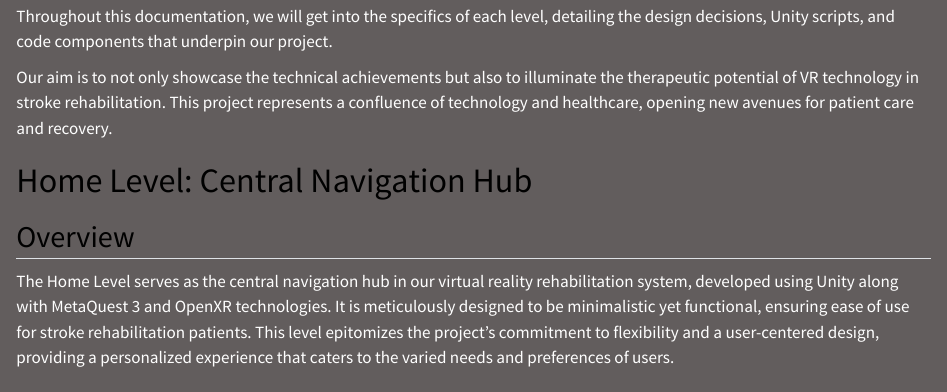
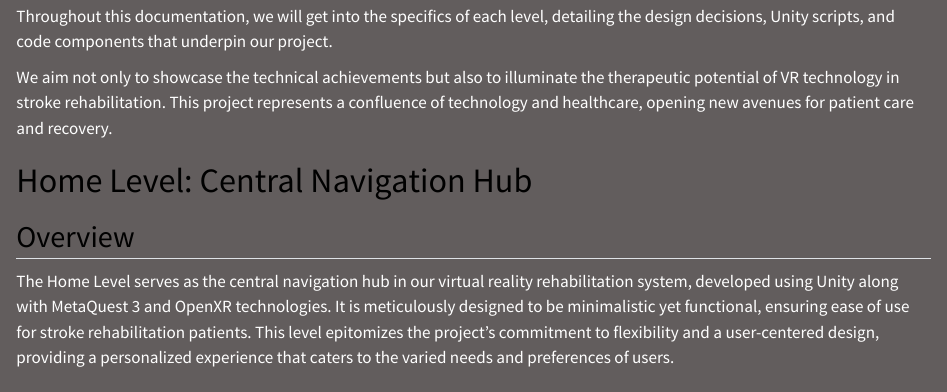
Before and after one commit to bryanmontecino/VR-Project-StrokeRehabilitation, a Quarto document (Documentation/unity_documentation.qmd): the page in a window 1100 px wide, from 2420 px down. Rendered offline with R 4.5, knitr and Pandoc in place of Quarto, with nearby package versions; long lines of code are wrapped.

Commit message:
change to wording

```diff
--- a/Documentation/unity_documentation.qmd
+++ b/Documentation/unity_documentation.qmd
@@ -41,7 +41,7 @@ Cooking the Meatball: Building on the skills practiced in the previous levels, t
 
 Throughout this documentation, we will get into the specifics of each level, detailing the design decisions, Unity scripts, and code components that underpin our project.
 
-Our aim is to not only showcase the technical achievements but also to illuminate the therapeutic potential of VR technology in stroke rehabilitation. This project represents a confluence of technology and healthcare, opening new avenues for patient care and recovery.
+We aim not only to showcase the technical achievements but also to illuminate the therapeutic potential of VR technology in stroke rehabilitation. This project represents a confluence of technology and healthcare, opening new avenues for patient care and recovery.
 
 # Home Level: Central Navigation Hub
 
```
